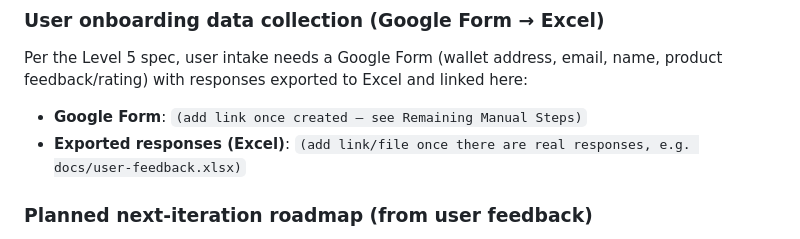
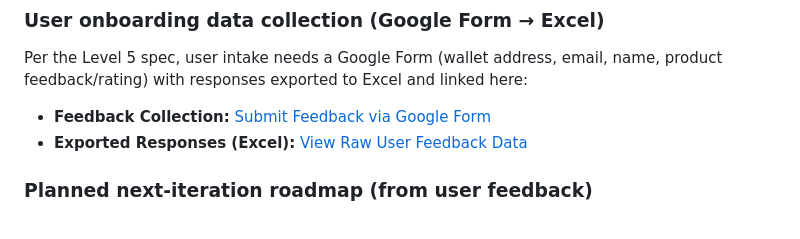
Before and after one commit to melisakumral/Sentinel, a Markdown page: README.md, the part around the change. Rendered like a GitHub page.

Commit message:
Update feedback collection links in README

```diff
--- a/README.md
+++ b/README.md
@@ -118,8 +118,8 @@ In both cases, the campaign contract reports the final outcome to a separate **S
 Per the Level 5 spec, user intake needs a Google Form (wallet address, email, name,
 product feedback/rating) with responses exported to Excel and linked here:
 
-- **Google Form**: `(add link once created — see Remaining Manual Steps)`
-- **Exported responses (Excel)**: `(add link/file once there are real responses, e.g. docs/user-feedback.xlsx)`
+* **Feedback Collection:** [Submit Feedback via Google Form](https://docs.google.com/forms/d/1663m62Hcgd4J7f0-EPbO50NTljgHHOBMtuqtU9tlnrc/viewform)
+* **Exported Responses (Excel):** [View Raw User Feedback Data](https://docs.google.com/spreadsheets/d/19BNOJRwDtDfTMsks8S1a1hCS4pfWovSWJrJVQs0_Xjk/edit?usp=sharing)
 
 ### Planned next-iteration roadmap (from user feedback)
 
```
